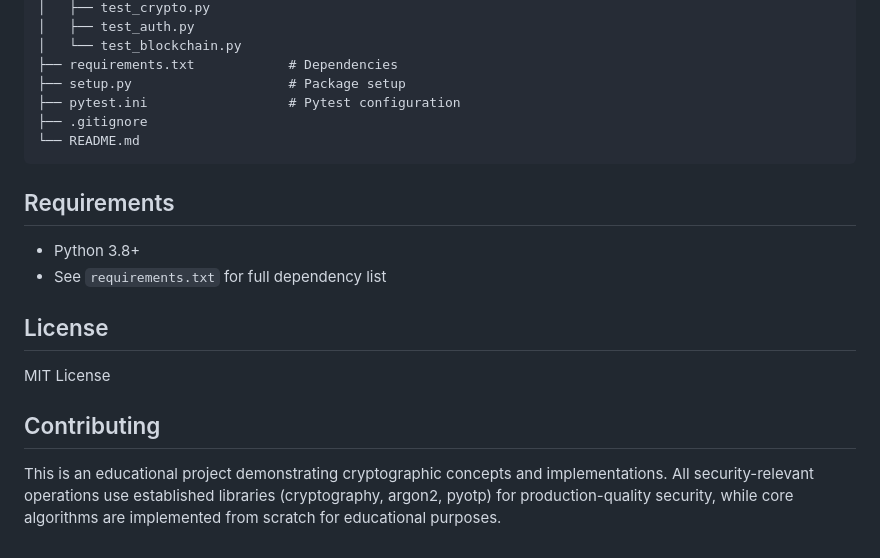
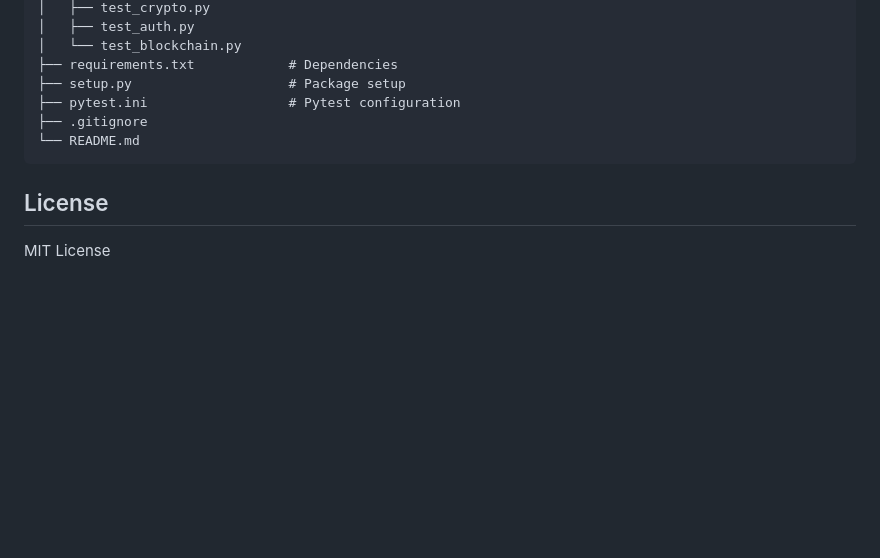
Before and after one commit to KIAMOOO/Final-Exam-Project, a Markdown page: README.md, the part around the change. Rendered like a GitHub page; blank space fills up the shorter version.

````diff
--- a/README.md
+++ b/README.md
@@ -291,15 +291,6 @@ cryptovault/
 └── README.md
 ```
 
-## Requirements
-
-- Python 3.8+
-- See `requirements.txt` for full dependency list
-
 ## License
 
 MIT License
-
-## Contributing
-
-This is an educational project demonstrating cryptographic concepts and implementations. All security-relevant operations use established libraries (cryptography, argon2, pyotp) for production-quality security, while core algorithms are implemented from scratch for educational purposes.
````
